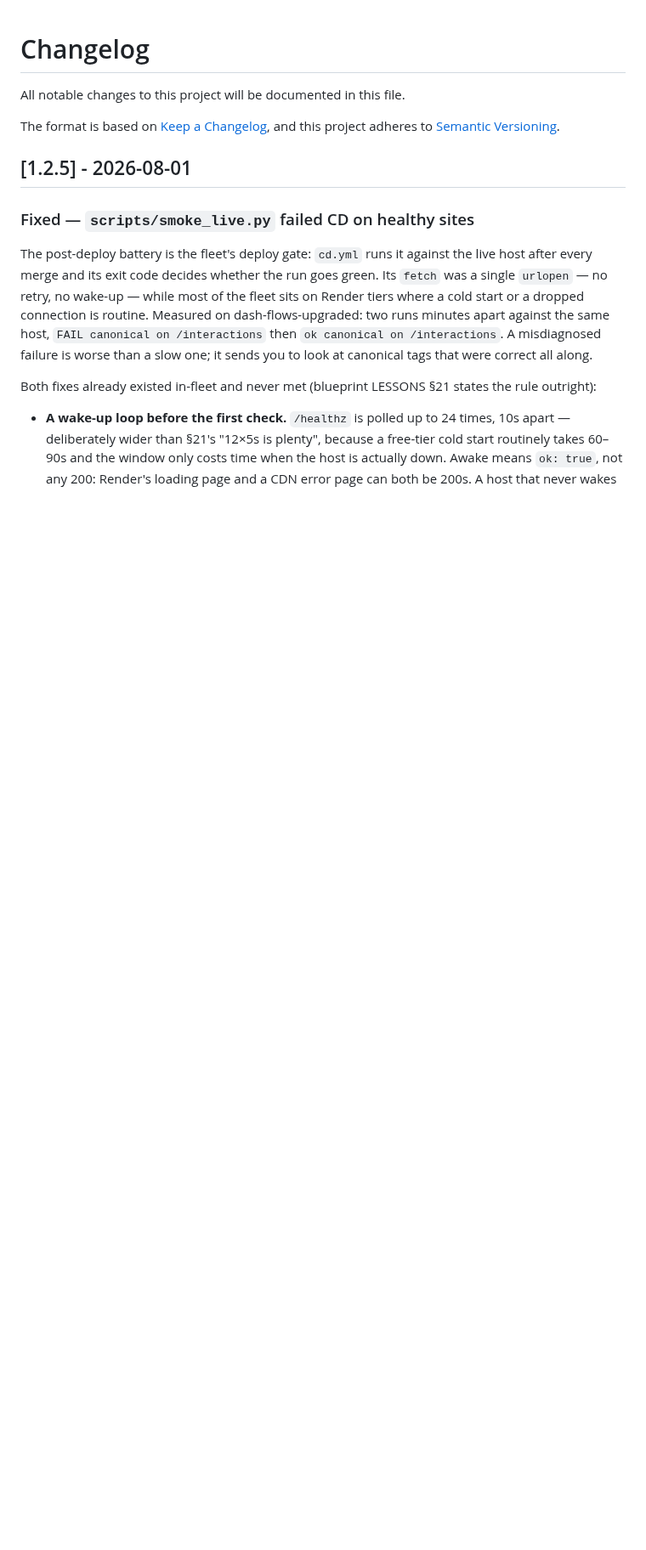
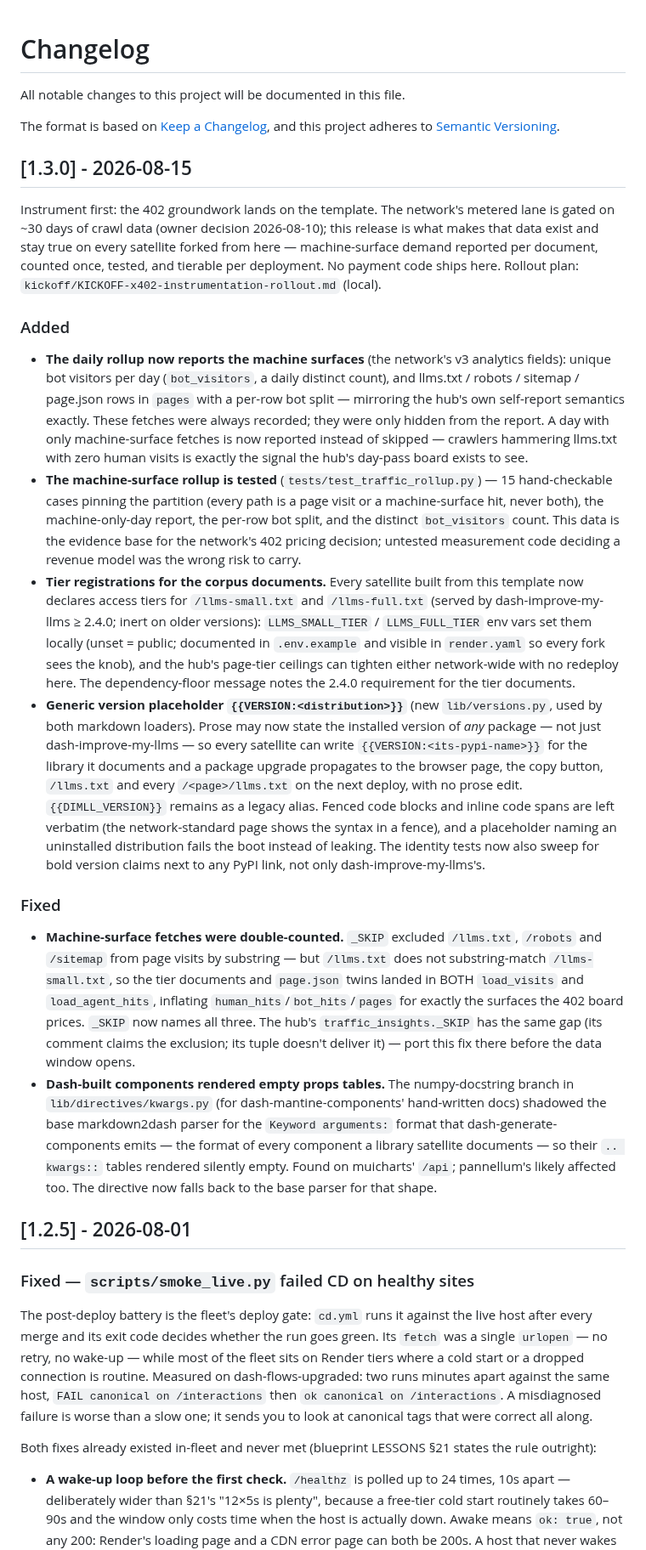
Before and after one commit to pip-install-python/Dash-Documentation-Boilerplate, a Markdown page: CHANGELOG.md, the part around the change. Shown at 85% size. Rendered like a GitHub page; blank space fills up the shorter version.

Commit message:
[1.3.0] - 2026-08-15 instrument first: the 402 groundwork on the template
The metered lane is gated on ~30 days of crawl data (owner decision
2026-08-10). This release makes that data exist and stay true on every
satellite forked from here — machine-surface demand reported per
document, counted once, tested, and tierable per deployment — plus the
generic version placeholder and the kwargs-directive fix. No payment
code ships here; the rollout order lives in
kickoff/KICKOFF-x402-instrumentation-rollout.md (local, gitignored).

Co-Authored-By: Claude Fable 5 <noreply@anthropic.com>

```diff
--- a/CHANGELOG.md
+++ b/CHANGELOG.md
@@ -4,6 +4,73 @@ All notable changes to this project will be documented in this file.
 
 The format is based on [Keep a Changelog](https://keepachangelog.com/en/1.0.0/),
 and this project adheres to [Semantic Versioning](https://semver.org/spec/v2.0.0.html).
+
+## [1.3.0] - 2026-08-15
+
+Instrument first: the 402 groundwork lands on the template. The network's
+metered lane is gated on ~30 days of crawl data (owner decision 2026-08-10);
+this release is what makes that data exist and stay true on every satellite
+forked from here — machine-surface demand reported per document, counted
+once, tested, and tierable per deployment. No payment code ships here.
+Rollout plan: `kickoff/KICKOFF-x402-instrumentation-rollout.md` (local).
+
+### Added
+- **The daily rollup now reports the machine surfaces** (the network's
+  v3 analytics fields): unique bot visitors per day (`bot_visitors`, a
+  daily distinct count), and llms.txt / robots / sitemap / page.json rows
+  in `pages` with a per-row bot split — mirroring the hub's own
+  self-report semantics exactly. These fetches were always recorded; they
+  were only hidden from the report. A day with only machine-surface
+  fetches is now reported instead of skipped — crawlers hammering
+  llms.txt with zero human visits is exactly the signal the hub's
+  day-pass board exists to see.
+- **The machine-surface rollup is tested** (`tests/test_traffic_rollup.py`)
+  — 15 hand-checkable cases pinning the partition (every path is a page
+  visit or a machine-surface hit, never both), the machine-only-day
+  report, the per-row bot split, and the distinct `bot_visitors` count.
+  This data is the evidence base for the network's 402 pricing decision;
+  untested measurement code deciding a revenue model was the wrong risk
+  to carry.
+- **Tier registrations for the corpus documents.** Every satellite built
+  from this template now declares access tiers for `/llms-small.txt` and
+  `/llms-full.txt` (served by dash-improve-my-llms ≥ 2.4.0; inert on older
+  versions): `LLMS_SMALL_TIER` / `LLMS_FULL_TIER` env vars set them
+  locally (unset = public; documented in `.env.example` and visible in
+  `render.yaml` so every fork sees the knob), and the hub's page-tier
+  ceilings can tighten either network-wide with no redeploy here. The
+  dependency-floor message notes the 2.4.0 requirement for the tier
+  documents.
+- **Generic version placeholder `{{VERSION:<distribution>}}`** (new
+  `lib/versions.py`, used by both markdown loaders). Prose may now state
+  the installed version of *any* package — not just dash-improve-my-llms —
+  so every satellite can write `{{VERSION:<its-pypi-name>}}` for the
+  library it documents and a package upgrade propagates to the browser
+  page, the copy button, `/llms.txt` and every `/<page>/llms.txt` on the
+  next deploy, with no prose edit. `{{DIMLL_VERSION}}` remains as a legacy
+  alias. Fenced code blocks and inline code spans are left verbatim (the
+  network-standard page shows the syntax in a fence), and a placeholder
+  naming an uninstalled distribution fails the boot instead of leaking.
+  The identity tests now also sweep for bold version claims next to any
+  PyPI link, not only dash-improve-my-llms's.
+
+### Fixed
+- **Machine-surface fetches were double-counted.** `_SKIP` excluded
+  `/llms.txt`, `/robots` and `/sitemap` from page visits by substring —
+  but `/llms.txt` does not substring-match `/llms-small.txt`, so the tier
+  documents and `page.json` twins landed in BOTH `load_visits` and
+  `load_agent_hits`, inflating `human_hits`/`bot_hits`/`pages` for
+  exactly the surfaces the 402 board prices. `_SKIP` now names all three.
+  The hub's `traffic_insights._SKIP` has the same gap (its comment claims
+  the exclusion; its tuple doesn't deliver it) — port this fix there
+  before the data window opens.
+- **Dash-built components rendered empty props tables.** The
+  numpy-docstring branch in `lib/directives/kwargs.py` (for
+  dash-mantine-components' hand-written docs) shadowed the base
+  markdown2dash parser for the `Keyword arguments:` format that
+  dash-generate-components emits — the format of every component a
+  library satellite documents — so their `.. kwargs::` tables rendered
+  silently empty. Found on muicharts' `/api`; pannellum's likely affected
+  too. The directive now falls back to the base parser for that shape.
 
 ## [1.2.5] - 2026-08-01
 
```
